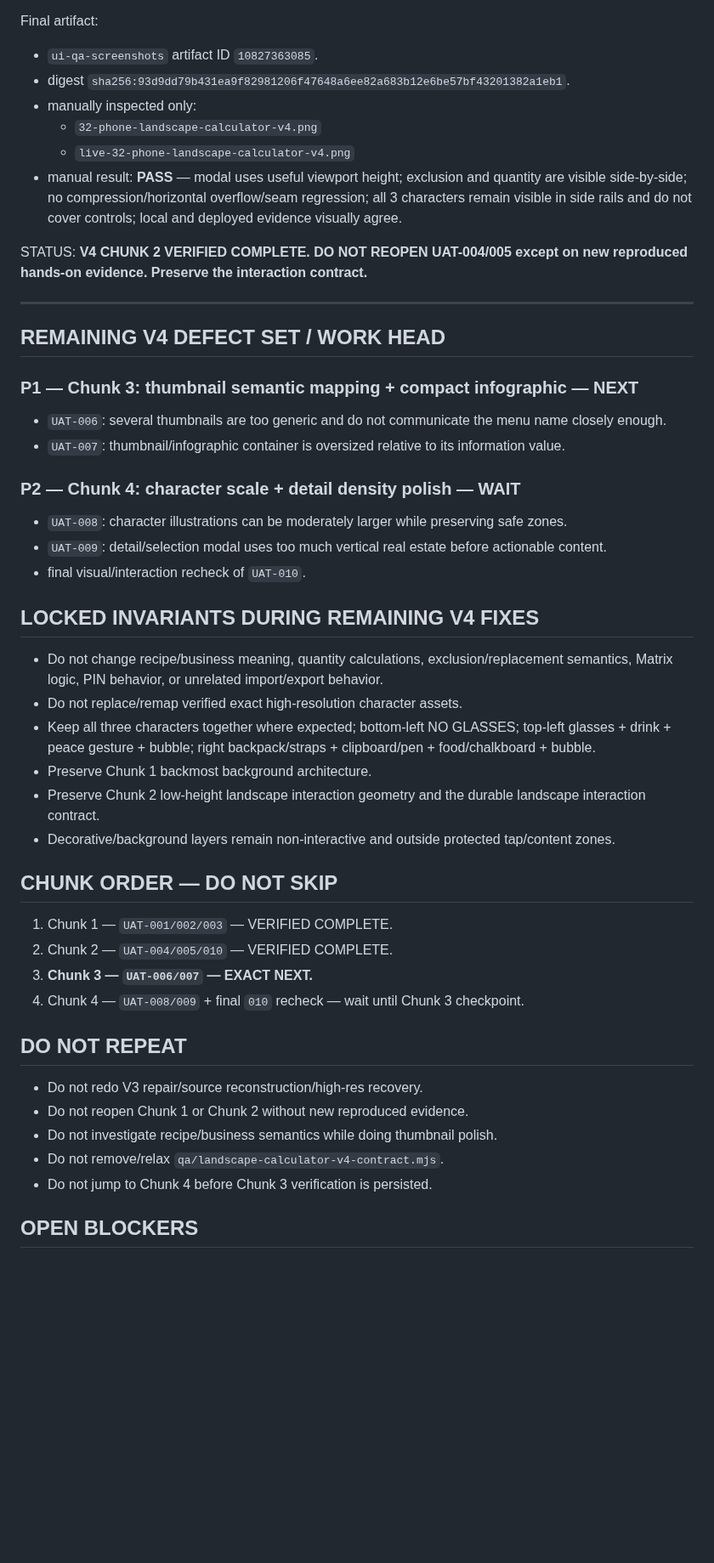
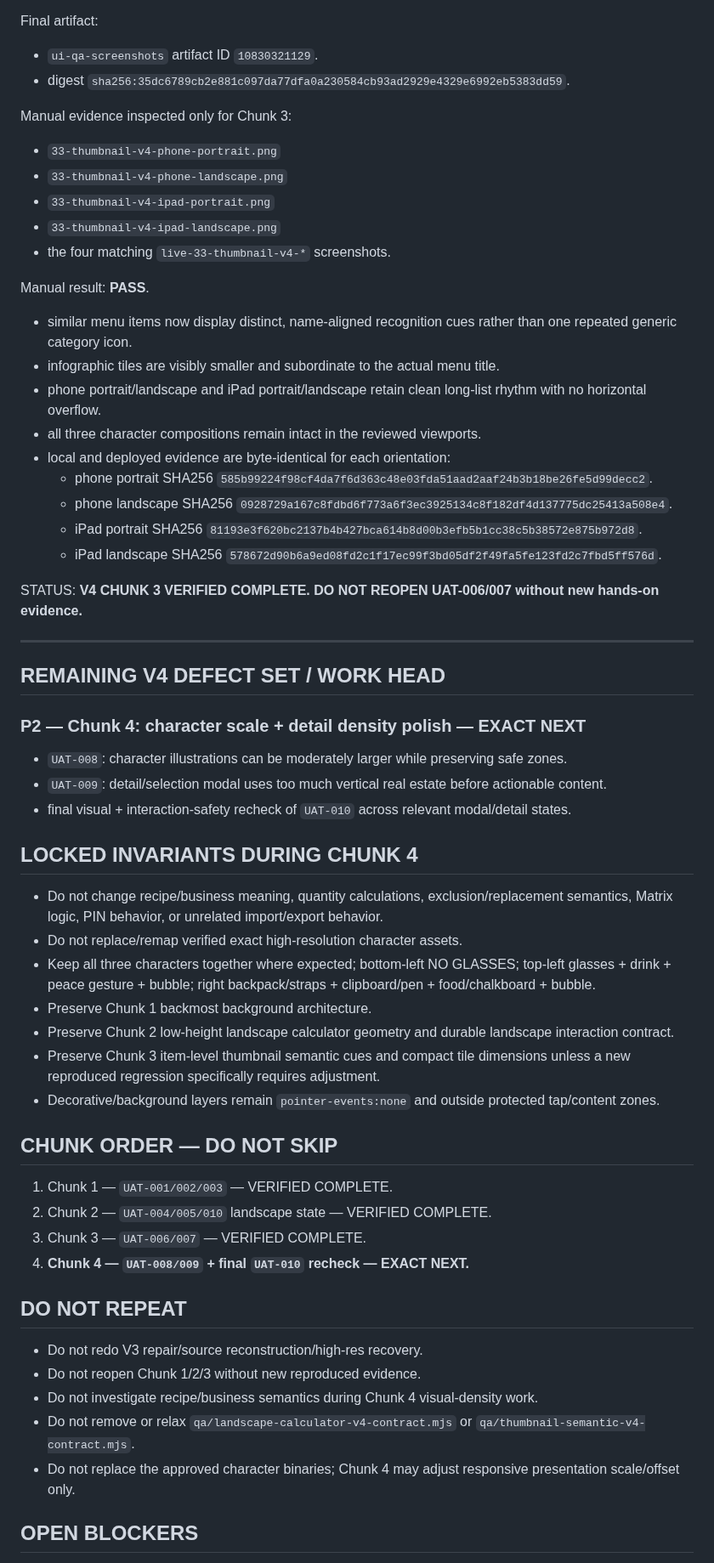
Before and after one commit to twentybkk-boop/NER-Menu-quantity, a Markdown page: CURRENT_HANDOFF.md, the part around one of its changes. Shown at 85% size. GitHub-like rendering; blank space fills up the shorter version.

```diff
--- a/CURRENT_HANDOFF.md
+++ b/CURRENT_HANDOFF.md
@@ -109,46 +108,57 @@ Final verification head: `725fde7cef04227d8ee4fcc796d0399cbaefcdda`.
 
 Final artifact:
-- `ui-qa-screenshots` artifact ID `10827363085`.
-- digest `sha256:93d9dd79b431ea9f82981206f47648a6ee82a683b12e6be57bf43201382a1eb1`.
-- manually inspected only:
-  - `32-phone-landscape-calculator-v4.png`
-  - `live-32-phone-landscape-calculator-v4.png`
-- manual result: **PASS** — modal uses useful viewport height; exclusion and quantity are visible side-by-side; no compression/horizontal overflow/seam regression; all 3 characters remain visible in side rails and do not cover controls; local and deployed evidence visually agree.
+- `ui-qa-screenshots` artifact ID `10830321129`.
+- digest `sha256:35dc6789cb2e881c097da77dfa0a230584cb93ad2929e4329e6992eb5383dd59`.
 
-STATUS: **V4 CHUNK 2 VERIFIED COMPLETE. DO NOT REOPEN UAT-004/005 except on new reproduced hands-on evidence. Preserve the interaction contract.**
+Manual evidence inspected only for Chunk 3:
+- `33-thumbnail-v4-phone-portrait.png`
+- `33-thumbnail-v4-phone-landscape.png`
+- `33-thumbnail-v4-ipad-portrait.png`
+- `33-thumbnail-v4-ipad-landscape.png`
+- the four matching `live-33-thumbnail-v4-*` screenshots.
+
+Manual result: **PASS**.
+- similar menu items now display distinct, name-aligned recognition cues rather than one repeated generic category icon.
+- infographic tiles are visibly smaller and subordinate to the actual menu title.
+- phone portrait/landscape and iPad portrait/landscape retain clean long-list rhythm with no horizontal overflow.
+- all three character compositions remain intact in the reviewed viewports.
+- local and deployed evidence are byte-identical for each orientation:
+  - phone portrait SHA256 `585b99224f98cf4da7f6d363c48e03fda51aad2aaf24b3b18be26fe5d99decc2`.
+  - phone landscape SHA256 `0928729a167c8fdbd6f773a6f3ec3925134c8f182df4d137775dc25413a508e4`.
+  - iPad portrait SHA256 `81193e3f620bc2137b4b427bca614b8d00b3efb5b1cc38c5b38572e875b972d8`.
+  - iPad landscape SHA256 `578672d90b6a9ed08fd2c1f17ec99f3bd05df2f49fa5fe123fd2c7fbd5ff576d`.
+
+STATUS: **V4 CHUNK 3 VERIFIED COMPLETE. DO NOT REOPEN UAT-006/007 without new hands-on evidence.**
 
 ---
 
 ## REMAINING V4 DEFECT SET / WORK HEAD
 
-### P1 — Chunk 3: thumbnail semantic mapping + compact infographic — NEXT
-- `UAT-006`: several thumbnails are too generic and do not communicate the menu name closely enough.
-- `UAT-007`: thumbnail/infographic container is oversized relative to its information value.
-
-### P2 — Chunk 4: character scale + detail density polish — WAIT
+### P2 — Chunk 4: character scale + detail density polish — EXACT NEXT
 - `UAT-008`: character illustrations can be moderately larger while preserving safe zones.
 - `UAT-009`: detail/selection modal uses too much vertical real estate before actionable content.
-- final visual/interaction recheck of `UAT-010`.
+- final visual + interaction-safety recheck of `UAT-010` across relevant modal/detail states.
 
-## LOCKED INVARIANTS DURING REMAINING V4 FIXES
+## LOCKED INVARIANTS DURING CHUNK 4
 - Do not change recipe/business meaning, quantity calculations, exclusion/replacement semantics, Matrix logic, PIN behavior, or unrelated import/export behavior.
 - Do not replace/remap verified exact high-resolution character assets.
 - Keep all three characters together where expected; bottom-left NO GLASSES; top-left glasses + drink + peace gesture + bubble; right backpack/straps + clipboard/pen + food/chalkboard + bubble.
 - Preserve Chunk 1 backmost background architecture.
-- Preserve Chunk 2 low-height landscape interaction geometry and the durable landscape interaction contract.
-- Decorative/background layers remain non-interactive and outside protected tap/content zones.
+- Preserve Chunk 2 low-height landscape calculator geometry and durable landscape interaction contract.
+- Preserve Chunk 3 item-level thumbnail semantic cues and compact tile dimensions unless a new reproduced regression specifically requires adjustment.
+- Decorative/background layers remain `pointer-events:none` and outside protected tap/content zones.
 
 ## CHUNK ORDER — DO NOT SKIP
 1. Chunk 1 — `UAT-001/002/003` — VERIFIED COMPLETE.
-2. Chunk 2 — `UAT-004/005/010` — VERIFIED COMPLETE.
-3. **Chunk 3 — `UAT-006/007` — EXACT NEXT.**
-4. Chunk 4 — `UAT-008/009` + final `010` recheck — wait until Chunk 3 checkpoint.
+2. Chunk 2 — `UAT-004/005/010` landscape state — VERIFIED COMPLETE.
+3. Chunk 3 — `UAT-006/007` — VERIFIED COMPLETE.
+4. **Chunk 4 — `UAT-008/009` + final `UAT-010` recheck — EXACT NEXT.**
 
 ## DO NOT REPEAT
 - Do not redo V3 repair/source reconstruction/high-res recovery.
-- Do not reopen Chunk 1 or Chunk 2 without new reproduced evidence.
-- Do not investigate recipe/business semantics while doing thumbnail polish.
-- Do not remove/relax `qa/landscape-calculator-v4-contract.mjs`.
-- Do not jump to Chunk 4 before Chunk 3 verification is persisted.
+- Do not reopen Chunk 1/2/3 without new reproduced evidence.
+- Do not investigate recipe/business semantics during Chunk 4 visual-density work.
+- Do not remove or relax `qa/landscape-calculator-v4-contract.mjs` or `qa/thumbnail-semantic-v4-contract.mjs`.
+- Do not replace the approved character binaries; Chunk 4 may adjust responsive presentation scale/offset only.
 
 ## OPEN BLOCKERS
```
Also changed, not shown: other parts of CURRENT_HANDOFF.md (+75 -76 lines).
